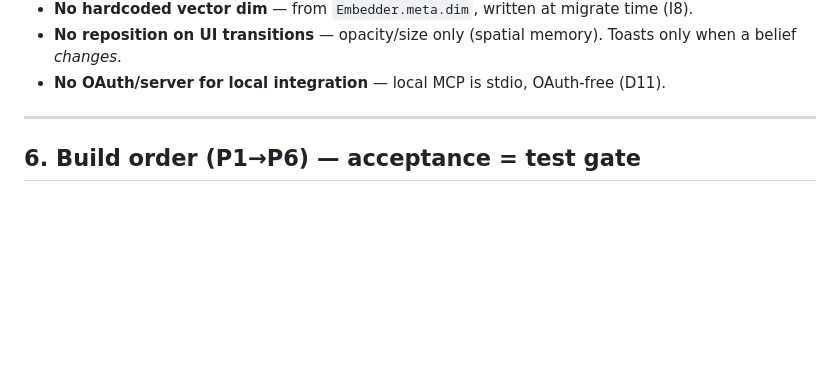
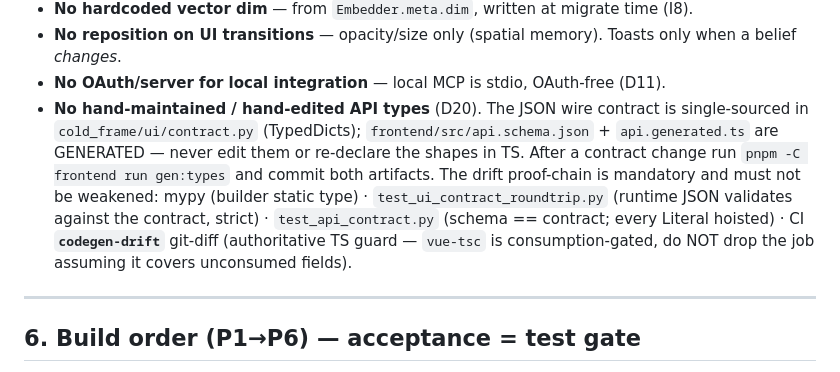
Before and after one commit to coldzero94/cold-frame, a Markdown page: CLAUDE.md, the part around the change. Rendered like a GitHub page; blank space fills up the shorter version.

Commit message:
docs(CLAUDE): codify the API-type codegen as a hard rule (§5 anti-pattern)
Make the single-source codegen a project RULE, not just a §7 how-to: §5 now forbids
hand-maintained/hand-edited API types — the wire contract is single-sourced in
cold_frame/ui/contract.py, api.schema.json + api.generated.ts are generated (never
edit / never re-declare in TS), run `gen:types` + commit after a contract change, and
the drift proof-chain (mypy · round-trip · schema-freshness · CI codegen-drift) is
mandatory and must not be weakened. Cross-references D20 and the §7 mechanism note.

Claude-Session: https://claude.ai/code/session_01Krz3qsFufpDkznRFpxwdNY

```diff
--- a/CLAUDE.md
+++ b/CLAUDE.md
@@ -111,6 +111,7 @@ caps: `semantic=2000, episodic=500, procedural=100` (per scope) ·
 - **No hardcoded vector dim** — from `Embedder.meta.dim`, written at migrate time (I8).
 - **No reposition on UI transitions** — opacity/size only (spatial memory). Toasts only when a belief *changes*.
 - **No OAuth/server for local integration** — local MCP is stdio, OAuth-free (D11).
+- **No hand-maintained / hand-edited API types** (D20). The JSON wire contract is single-sourced in `cold_frame/ui/contract.py` (TypedDicts); `frontend/src/api.schema.json` + `api.generated.ts` are GENERATED — never edit them or re-declare the shapes in TS. After a contract change run `pnpm -C frontend run gen:types` and commit both artifacts. The drift proof-chain is mandatory and must not be weakened: mypy (builder static type) · `test_ui_contract_roundtrip.py` (runtime JSON validates against the contract, strict) · `test_api_contract.py` (schema == contract; every Literal hoisted) · CI **`codegen-drift`** git-diff (authoritative TS guard — `vue-tsc` is consumption-gated, do NOT drop the job assuming it covers unconsumed fields).
 
 ---
 
```
